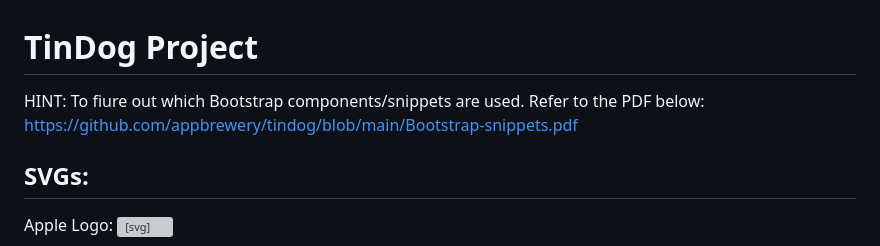
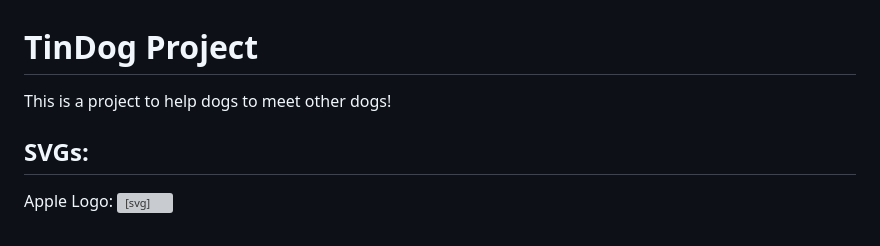
Before and after one commit to tyzhang1010/Tindog, a Markdown page: README.md, the part around the change. GitHub-like rendering; grey boxes are pictures that could not be loaded.

```diff
--- a/README.md
+++ b/README.md
@@ -1,7 +1,5 @@
 # TinDog Project
-
-HINT: To fiure out which Bootstrap components/snippets are used. Refer to the PDF below:
-https://github.com/appbrewery/tindog/blob/main/Bootstrap-snippets.pdf
+This is a project to help dogs to meet other dogs!
 
 ## SVGs:
 
```
